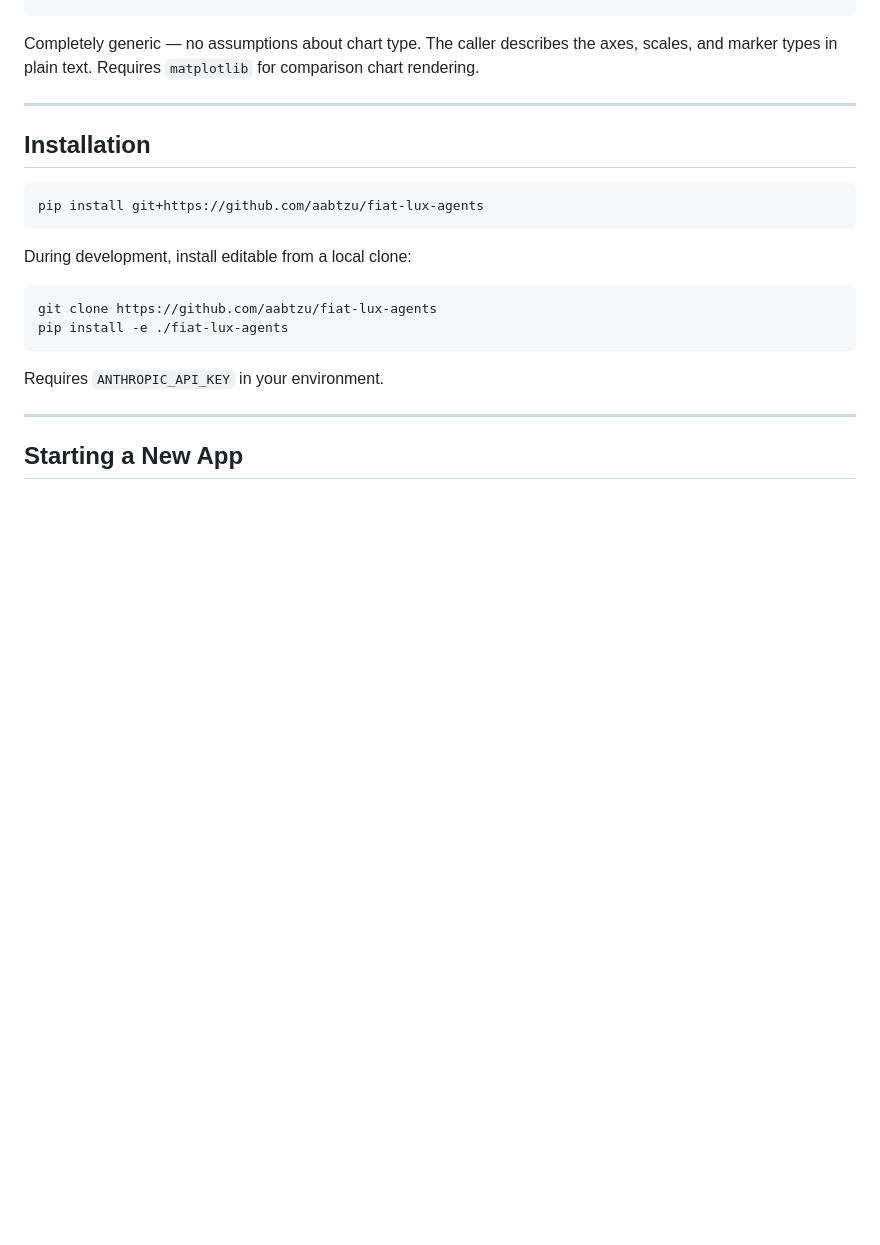
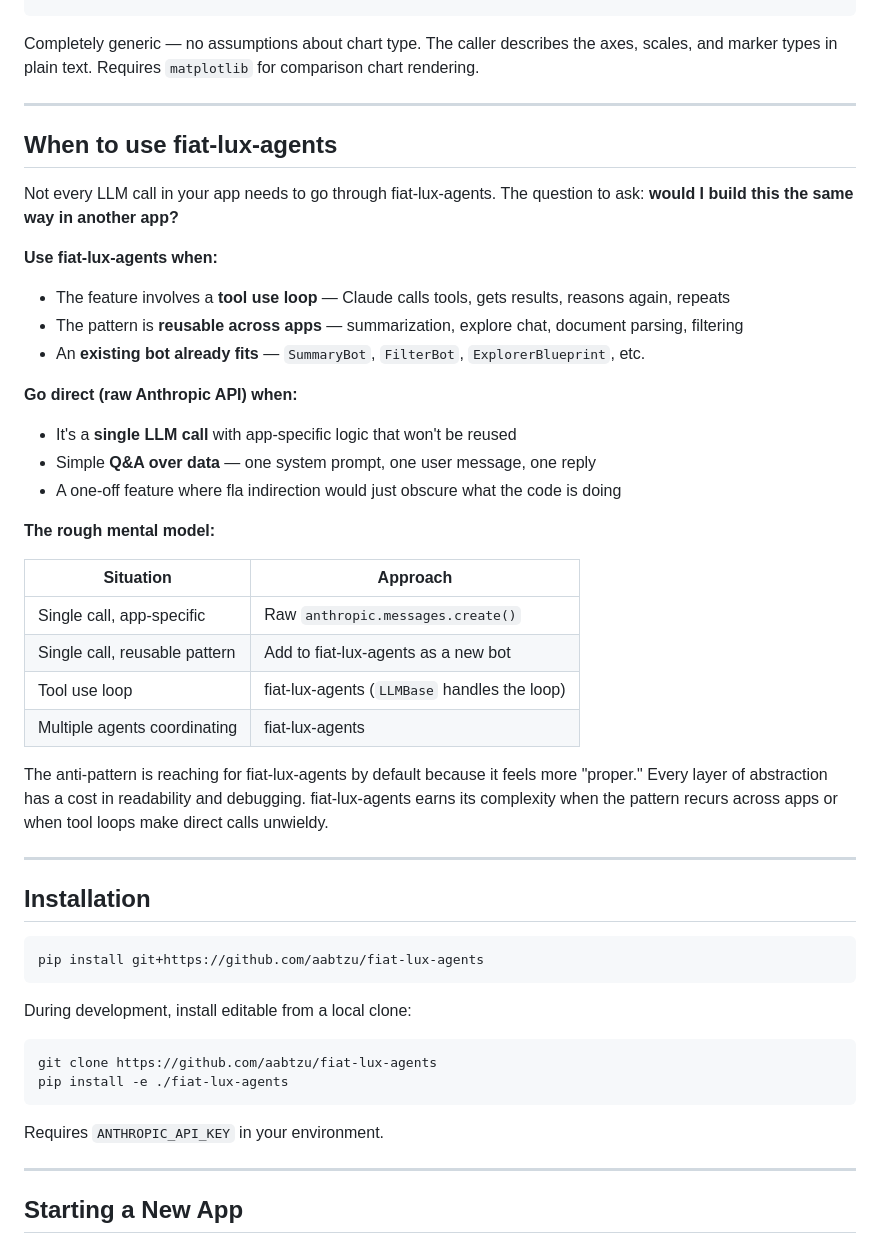
Before and after one commit to aabtzu/fiat-lux-agents, a Markdown page: README.md, the part around the change. Rendered like a GitHub page; blank space fills up the shorter version.

Commit message:
Add "When to use fiat-lux-agents" decision guide to README
Documents when to reach for fia-lux-agents vs. raw Anthropic API calls:
tool use loops and reusable patterns → fla; single app-specific calls → direct API.

Co-Authored-By: Claude Sonnet 4.6 <noreply@anthropic.com>

````diff
--- a/README.md
+++ b/README.md
@@ -308,6 +308,33 @@ Completely generic — no assumptions about chart type. The caller describes the
 
 ---
 
+## When to use fiat-lux-agents
+
+Not every LLM call in your app needs to go through fiat-lux-agents. The question to ask: **would I build this the same way in another app?**
+
+**Use fiat-lux-agents when:**
+- The feature involves a **tool use loop** — Claude calls tools, gets results, reasons again, repeats
+- The pattern is **reusable across apps** — summarization, explore chat, document parsing, filtering
+- An **existing bot already fits** — `SummaryBot`, `FilterBot`, `ExplorerBlueprint`, etc.
+
+**Go direct (raw Anthropic API) when:**
+- It's a **single LLM call** with app-specific logic that won't be reused
+- Simple **Q&A over data** — one system prompt, one user message, one reply
+- A one-off feature where fla indirection would just obscure what the code is doing
+
+**The rough mental model:**
+
+| Situation | Approach |
+|---|---|
+| Single call, app-specific | Raw `anthropic.messages.create()` |
+| Single call, reusable pattern | Add to fiat-lux-agents as a new bot |
+| Tool use loop | fiat-lux-agents (`LLMBase` handles the loop) |
+| Multiple agents coordinating | fiat-lux-agents |
+
+The anti-pattern is reaching for fiat-lux-agents by default because it feels more "proper." Every layer of abstraction has a cost in readability and debugging. fiat-lux-agents earns its complexity when the pattern recurs across apps or when tool loops make direct calls unwieldy.
+
+---
+
 ## Installation
 
 ```bash
````
